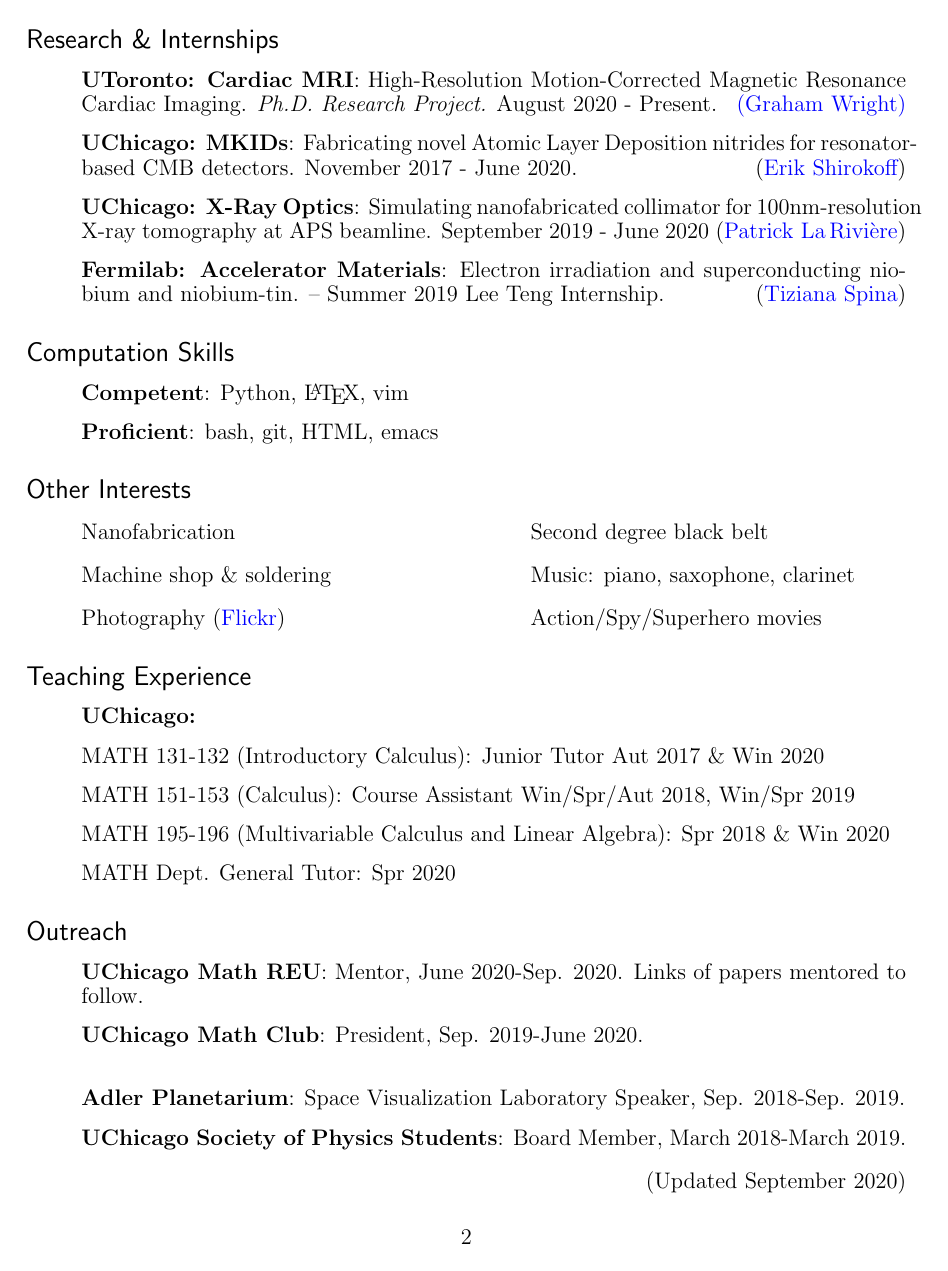
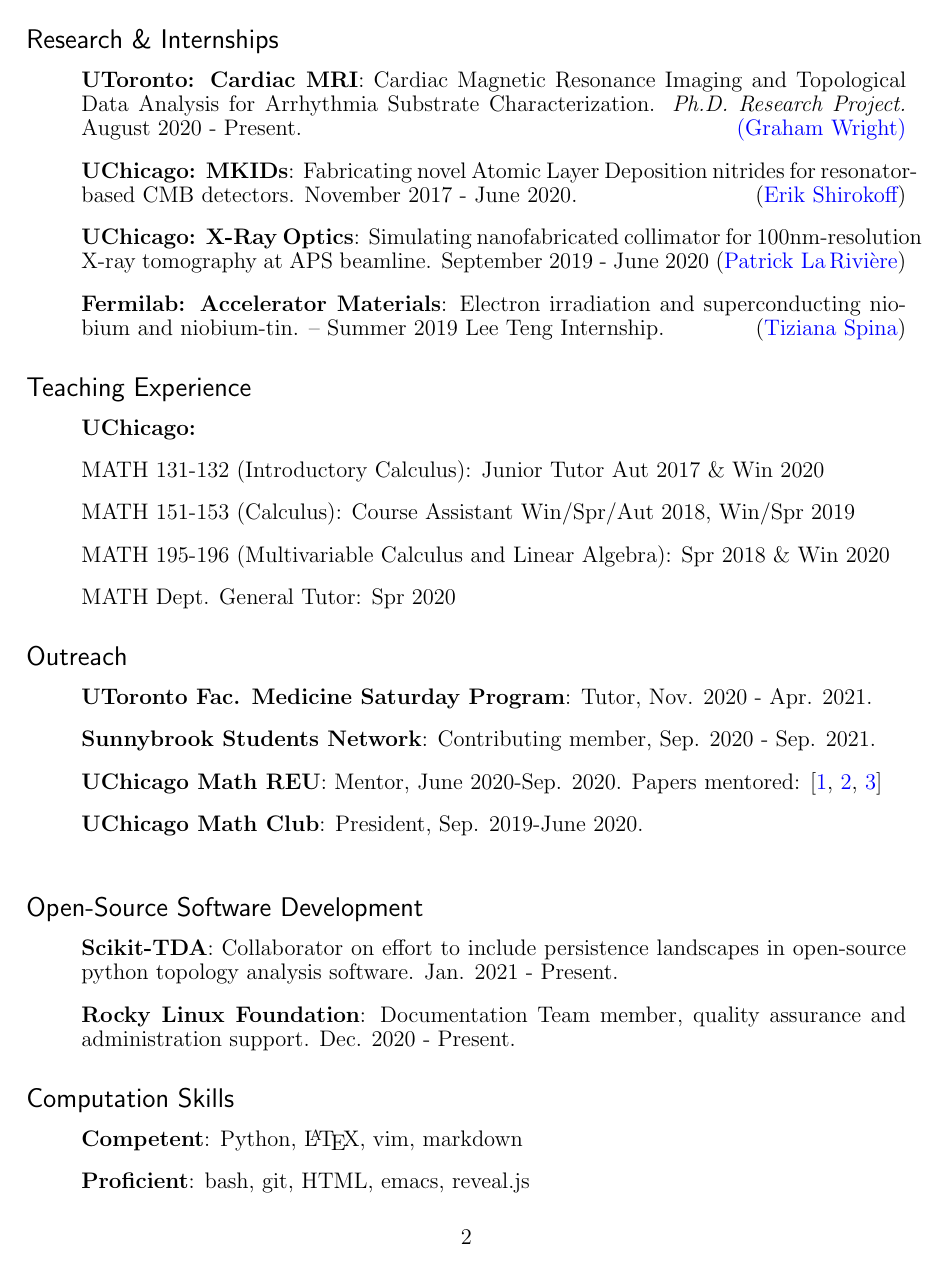
Before and after one commit to calderds/calderds.github.io, a LaTeX CV (CV/CV_grad.tex): page 2 of 2 before the commit and page 2 of 3 after it. Compiled offline with pdfLaTeX.

Commit message:
Revise CV

```diff
--- a/CV/CV_grad.tex
+++ b/CV/CV_grad.tex
@@ -59,7 +59,7 @@
 
 \subsection*{\sf Research \& Internships}
 \begin{itemize}
-\item[] \textbf{UToronto: Cardiac MRI}: High-Resolution Motion-Corrected Magnetic Resonance Cardiac Imaging. \emph{Ph.D. Research Project.} August 2020 - Present.  \hfill {\href{https://medbio.utoronto.ca/faculty/wright}{(Graham$\,\,$Wright)}}
+  \item[] \textbf{UToronto: Cardiac MRI}: Cardiac Magnetic Resonance Imaging and Topological Data Analysis for Arrhythmia Substrate Characterization. \emph{Ph.D. Research Project.} August 2020 - Present.  \hfill {\href{https://medbio.utoronto.ca/faculty/wright}{(Graham$\,\,$Wright)}}
 \item[] \textbf{UChicago: MKIDs}: Fabricating novel Atomic Layer Deposition nitrides for resonator-based CMB detectors. November 2017 - June 2020. \hfill (\href{http://kicp.uchicago.edu/~shiro/erik/}{Erik$\,\,$Shirokoff})
 \item[] \textbf{UChicago: X-Ray Optics}: Simulating nanofabricated collimator for 100nm-resolution X-ray tomography at APS beamline. September 2019 - June 2020 \hfill (\href{https://voices.uchicago.edu/larivierelab/}{Patrick$\,\,$La$\,$Rivi\`ere})
 \item[] \textbf{Fermilab: Accelerator Materials}: Electron irradiation and superconducting niobium and niobium-tin. -- Summer 2019 Lee Teng Internship.  \hfill (\href{https://www.linkedin.com/in/tiziana-spina-74114646}{Tiziana$\,\,$Spina})
@@ -67,12 +67,39 @@
 
 \end{itemize}
 
+\subsection*{\sf Teaching Experience}
+\begin{itemize}
+\item[] \textbf{UChicago:}
+\item[] MATH 131-132 (Introductory Calculus): Junior Tutor Aut 2017 \& Win 2020
+\item[] MATH 151-153 (Calculus): Course Assistant Win/Spr/Aut 2018, Win/Spr 2019
+\item[] MATH 195-196 (Multivariable Calculus and Linear Algebra): Spr 2018 \& Win 2020
+\item[] MATH Dept. General Tutor: Spr 2020
+
+\end{itemize}
+
+\subsection*{\sf Outreach}
+\begin{itemize}
+  \item[] {\bf UToronto Fac. Medicine Saturday Program}: Tutor, Nov. 2020 - Apr. 2021.
+\item[] {\bf Sunnybrook Students Network}: Contributing member, Sep. 2020 - Sep. 2021.
+\item[] {\bf UChicago Math REU}: Mentor, June 2020-Sep. 2020. Papers mentored: [\href{https://math.uchicago.edu/~may/REU2020/REUPapers/Chen,Andrew.pdf}{1}, \href{https://math.uchicago.edu/~may/REU2020/REUPapers/Ghorbani.pdf}{2}, \href{https://math.uchicago.edu/~may/REU2020/REUPapers/Zhuang,Yuerong.pdf}{3}]
+\item[] {\bf UChicago Math Club}: President, Sep. 2019-June 2020.\\
+\end{itemize}
+
+ \subsection*{\sf Open-Source Software Development}
+
+\begin{itemize}
+
+        \item[] {\bf Scikit-TDA}: Collaborator on effort to include persistence landscapes in open-source python topology analysis software. Jan. 2021 - Present.
+
+  \item[] {\bf Rocky Linux Foundation}: Documentation Team member, quality assurance and administration support. Dec. 2020 - Present.
+
+\end{itemize}
 
 \subsection*{\sf Computation Skills}
 
 \begin{itemize}
-\item[] \textbf{Competent}: Python, \LaTeX, vim
-\item[] \textbf{Proficient}: bash, git, HTML, emacs
+\item[] \textbf{Competent}: Python, \LaTeX, vim, markdown
+\item[] \textbf{Proficient}: bash, git, HTML, emacs, reveal.js
 \end{itemize}
 
 \subsection*{\sf Other Interests}
@@ -89,23 +116,9 @@
 
 
 
-\subsection*{\sf Teaching Experience}
-\begin{itemize}
-\item[] \textbf{UChicago:}
-\item[] MATH 131-132 (Introductory Calculus): Junior Tutor Aut 2017 \& Win 2020
-\item[] MATH 151-153 (Calculus): Course Assistant Win/Spr/Aut 2018, Win/Spr 2019
-\item[] MATH 195-196 (Multivariable Calculus and Linear Algebra): Spr 2018 \& Win 2020
-\item[] MATH Dept. General Tutor: Spr 2020
 
-\end{itemize}
 
-\subsection*{\sf Outreach}
-\begin{itemize}
-\item[] {\bf UChicago Math REU}: Mentor, June 2020-Sep. 2020. Links of papers mentored to follow.
-\item[] {\bf UChicago Math Club}: President, Sep. 2019-June 2020.\\
-\item[] {\bf Adler Planetarium}: Space Visualization Laboratory Speaker, Sep. 2018-Sep. 2019.
-\item[] {\bf UChicago Society of Physics Students}: Board Member, March 2018-March 2019.
-\end{itemize}
+
 \vfill
-\flushright (Updated September 2020)
+\flushright (Updated January 2021)
 \end{document}
```
Also changed, not shown: CV/CV_grad.pdf, CV/CV_grad.tex (4 more changed lines), 3 other files.
